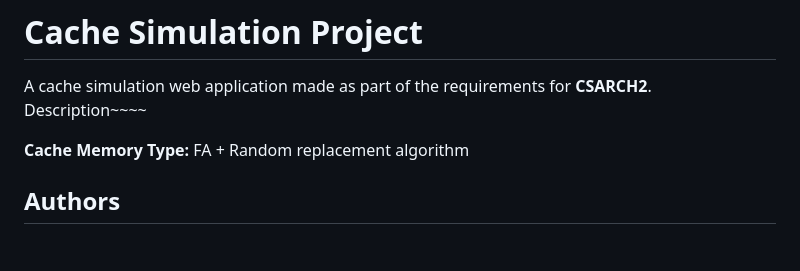
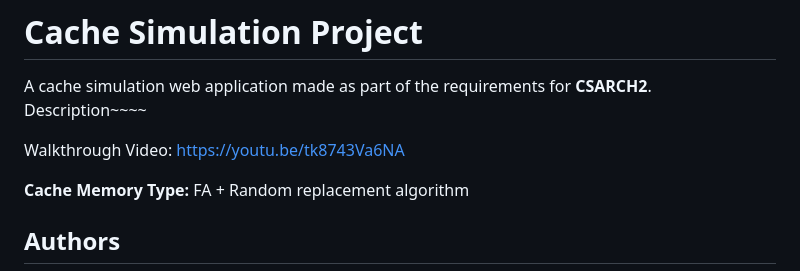
Before and after one commit to Waynes-Wu/csarch2, a Markdown page: readme.md, the part around the change. GitHub-like rendering; blank space fills up the shorter version.

```diff
--- a/readme.md
+++ b/readme.md
@@ -1,6 +1,8 @@
 # Cache Simulation Project
 A cache simulation web application made as part of the requirements for __CSARCH2__.
 Description~~~~
+
+Walkthrough Video: https://youtu.be/tk8743Va6NA
 
 **Cache Memory Type:** FA + Random replacement algorithm
 
```
